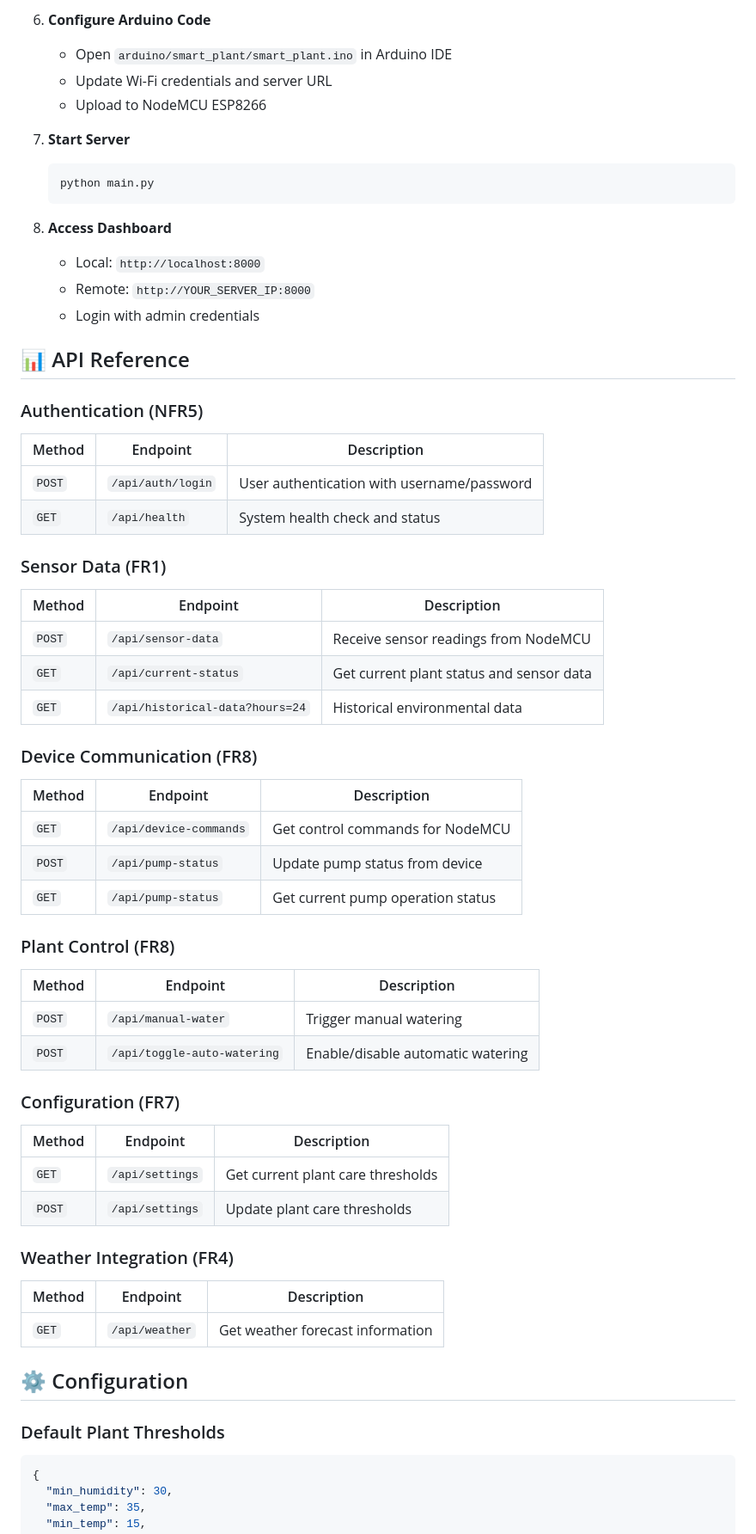
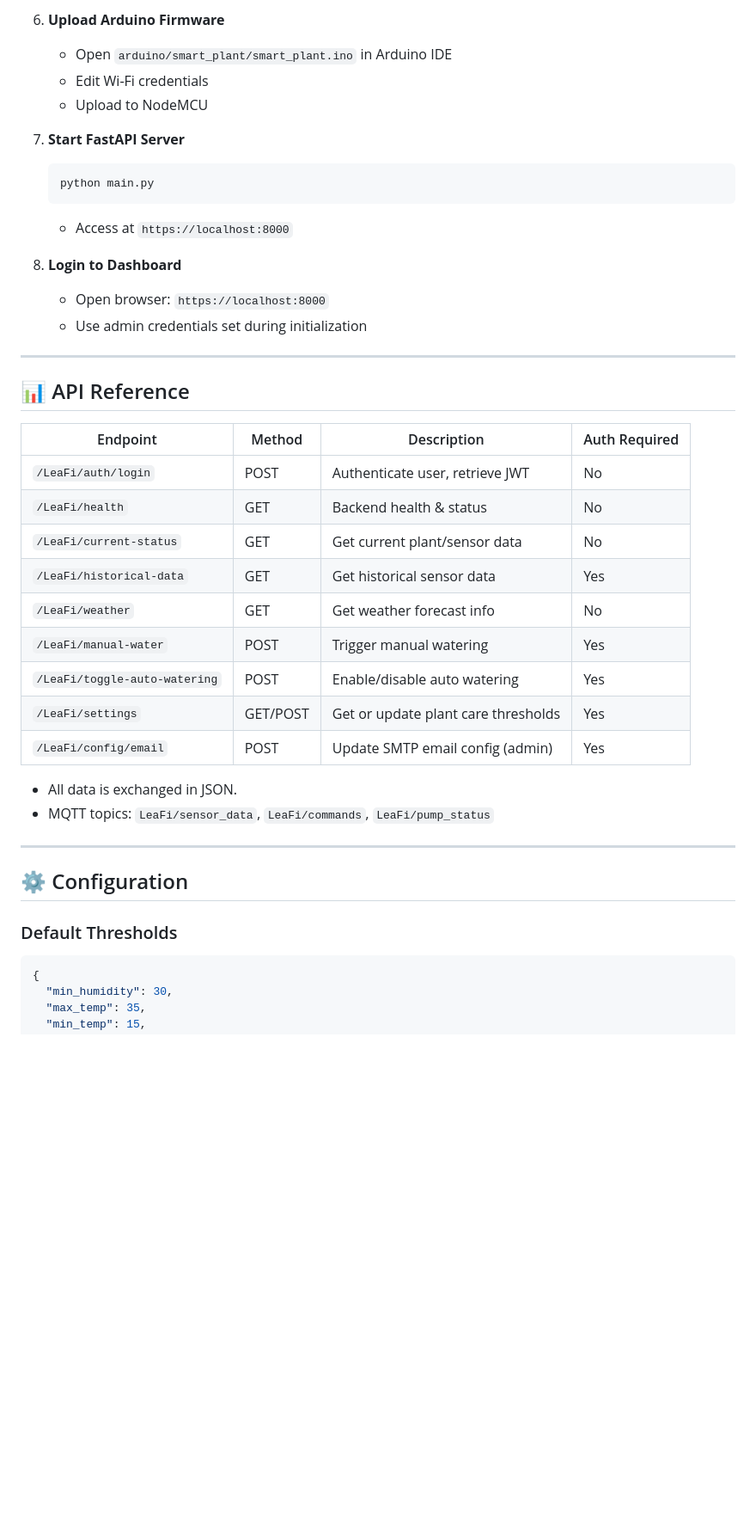
Before and after one commit to LucaMelis0/smart-plant-system, a Markdown page: README.md, the part around the change printed below. Shown: that part at 86% size. GitHub-like rendering; blank space fills up the shorter version.

````diff
--- a/README.md
+++ b/README.md
@@ -207,61 +168,43 @@ LDR Sensor:
 
-6. **Configure Arduino Code**
+6. **Upload Arduino Firmware**
    - Open `arduino/smart_plant/smart_plant.ino` in Arduino IDE
-   - Update Wi-Fi credentials and server URL
-   - Upload to NodeMCU ESP8266
+   - Edit Wi-Fi credentials
+   - Upload to NodeMCU
 
-7. **Start Server**
+7. **Start FastAPI Server**
    ```bash
    python main.py
    ```
+   - Access at `https://localhost:8000`
 
-8. **Access Dashboard**
-   - Local: `http://localhost:8000`
-   - Remote: `http://YOUR_SERVER_IP:8000`
-   - Login with admin credentials
+8. **Login to Dashboard**
+   - Open browser: `https://localhost:8000`
+   - Use admin credentials set during initialization
+
+---
 
 ## 📊 API Reference
 
-### Authentication (NFR5)
-| Method | Endpoint | Description |
-|--------|----------|-------------|
-| `POST` | `/api/auth/login` | User authentication with username/password |
-| `GET` | `/api/health` | System health check and status |
+| Endpoint                 | Method | Description                          | Auth Required |
+|--------------------------|--------|--------------------------------------|--------------|
+| `/LeaFi/auth/login`      | POST   | Authenticate user, retrieve JWT      | No           |
+| `/LeaFi/health`          | GET    | Backend health & status              | No           |
+| `/LeaFi/current-status`  | GET    | Get current plant/sensor data        | No           |
+| `/LeaFi/historical-data` | GET    | Get historical sensor data           | Yes          |
+| `/LeaFi/weather`         | GET    | Get weather forecast info            | No           |
+| `/LeaFi/manual-water`    | POST   | Trigger manual watering              | Yes          |
+| `/LeaFi/toggle-auto-watering` | POST | Enable/disable auto watering        | Yes          |
+| `/LeaFi/settings`        | GET/POST | Get or update plant care thresholds | Yes          |
+| `/LeaFi/config/email`    | POST   | Update SMTP email config (admin)     | Yes          |
 
-### Sensor Data (FR1)
-| Method | Endpoint | Description |
-|--------|----------|-------------|
-| `POST` | `/api/sensor-data` | Receive sensor readings from NodeMCU |
-| `GET` | `/api/current-status` | Get current plant status and sensor data |
-| `GET` | `/api/historical-data?hours=24` | Historical environmental data |
+- All data is exchanged in JSON.
+- MQTT topics: `LeaFi/sensor_data`, `LeaFi/commands`, `LeaFi/pump_status`
 
-### Device Communication (FR8)
-| Method | Endpoint | Description |
-|--------|----------|-------------|
-| `GET` | `/api/device-commands` | Get control commands for NodeMCU |
-| `POST` | `/api/pump-status` | Update pump status from device |
-| `GET` | `/api/pump-status` | Get current pump operation status |
-
-### Plant Control (FR8)
-| Method | Endpoint | Description |
-|--------|----------|-------------|
-| `POST` | `/api/manual-water` | Trigger manual watering |
-| `POST` | `/api/toggle-auto-watering` | Enable/disable automatic watering |
-
-### Configuration (FR7)
-| Method | Endpoint | Description |
-|--------|----------|-------------|
-| `GET` | `/api/settings` | Get current plant care thresholds |
-| `POST` | `/api/settings` | Update plant care thresholds |
-
-### Weather Integration (FR4)
-| Method | Endpoint | Description |
-|--------|----------|-------------|
-| `GET` | `/api/weather` | Get weather forecast information |
+---
 
 ## ⚙️ Configuration
 
-### Default Plant Thresholds
+### Default Thresholds
 ```json
 {
   "min_humidity": 30,
````
Also changed, not shown: other parts of README.md (+128 -143 lines).
